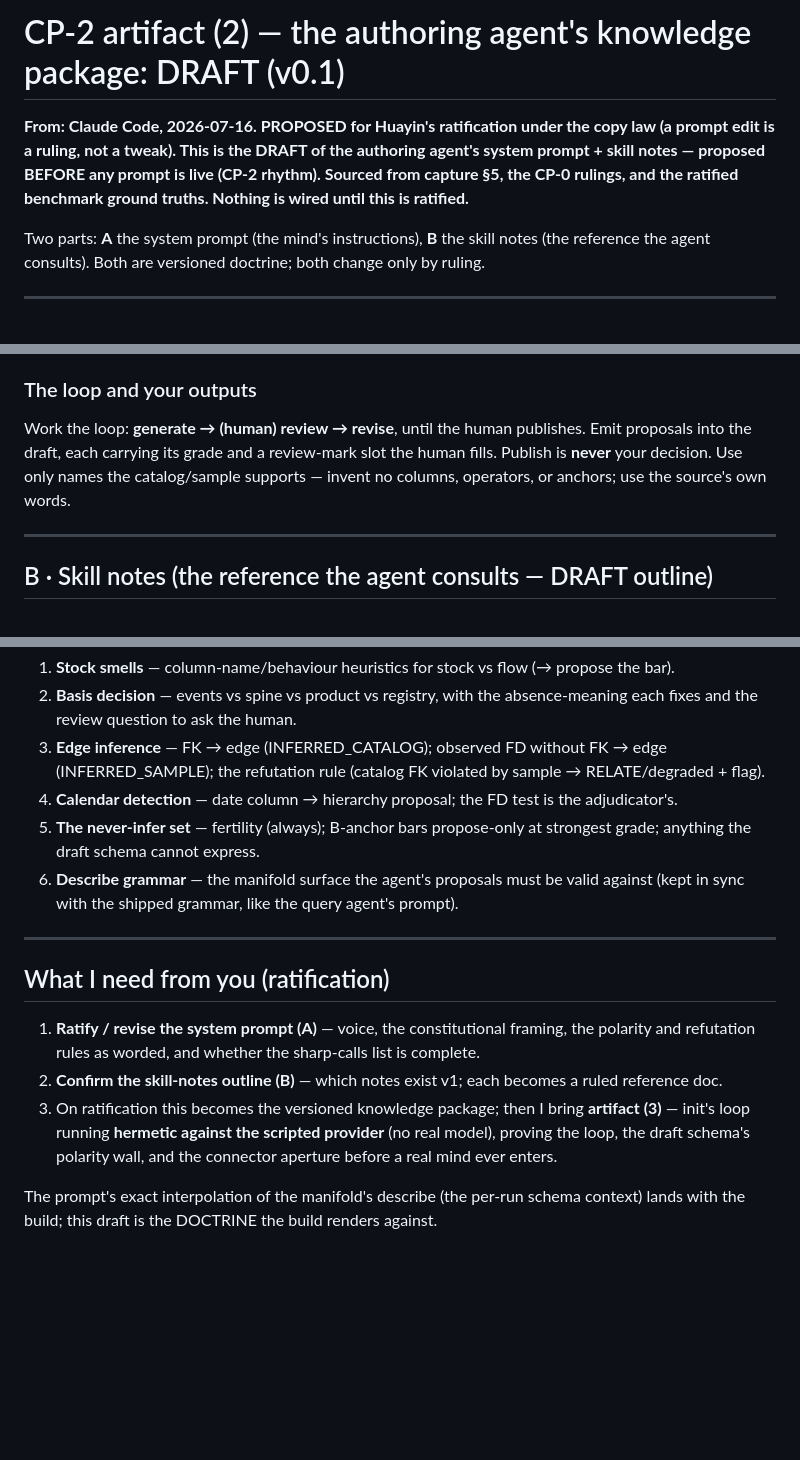
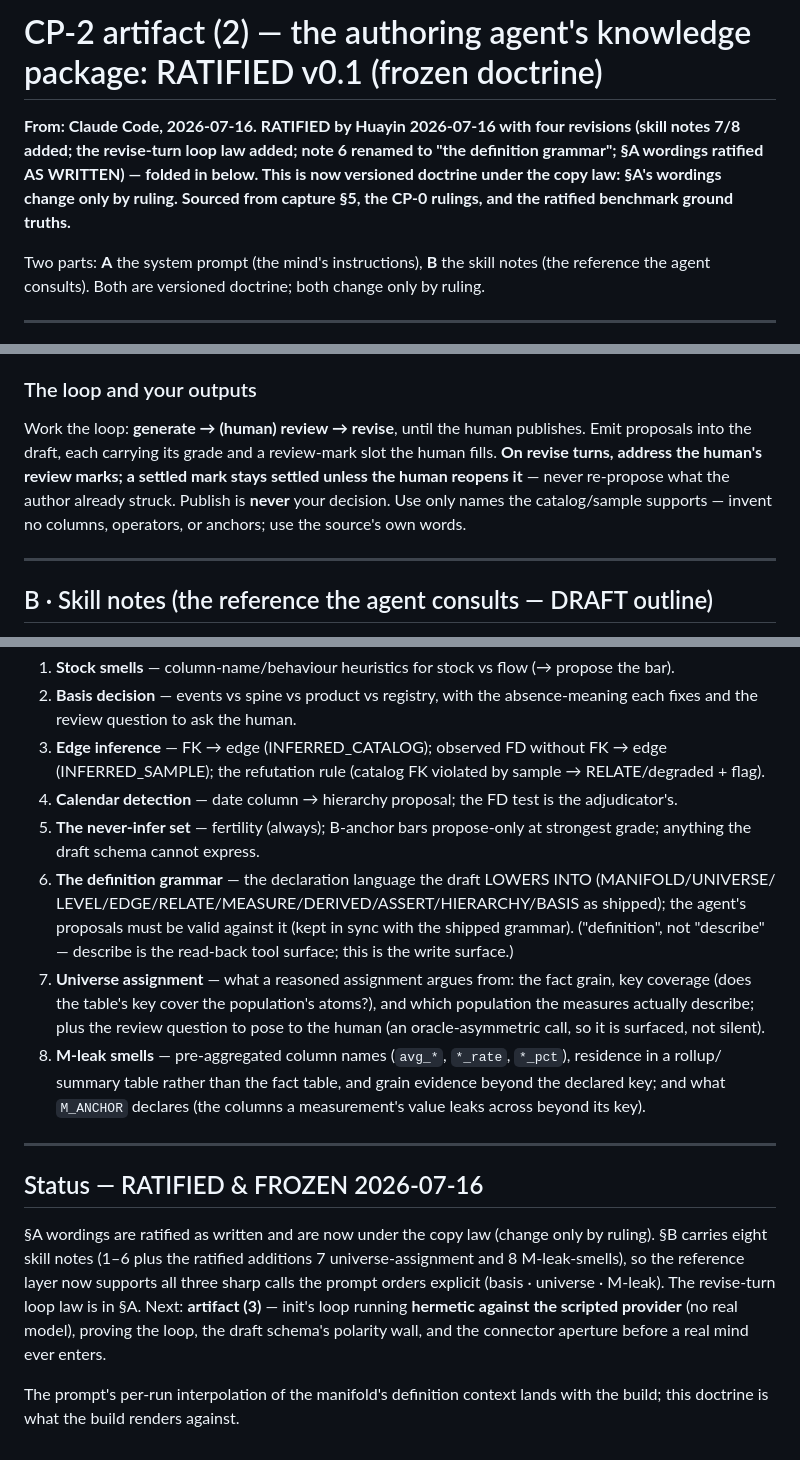
Before and after one commit to datumwise/columna, a Markdown page: specs/wp_cp2_knowledge_package_draft_v0_1.md, 3 parts joined by grey strips. GitHub-like rendering; blank space fills up the shorter version.

Commit message:
specs(cp2): knowledge package RATIFIED & frozen — 4 revisions folded (notes 7/8, revise-turn law, note-6 rename)
Huayin's four ratification revisions: skill note 7 (universe assignment) + note 8
(M-leak smells) so the reference layer supports all three sharp calls; the revise-turn
loop law (a settled mark stays settled unless the human reopens it); note 6 renamed
'the definition grammar' (write surface, not the describe read surface); §A wordings
ratified as written, now under the copy law. Next: artifact (3), init's hermetic loop.

Co-Authored-By: Claude Opus 4.8 <noreply@anthropic.com>

```diff
--- a/specs/wp_cp2_knowledge_package_draft_v0_1.md
+++ b/specs/wp_cp2_knowledge_package_draft_v0_1.md
@@ -1,8 +1,8 @@
-# CP-2 artifact (2) — the authoring agent's knowledge package: DRAFT (v0.1)
-**From: Claude Code, 2026-07-16. PROPOSED for Huayin's ratification under the copy law (a prompt edit
-is a ruling, not a tweak). This is the DRAFT of the authoring agent's system prompt + skill notes —
-proposed BEFORE any prompt is live (CP-2 rhythm). Sourced from capture §5, the CP-0 rulings, and the
-ratified benchmark ground truths. Nothing is wired until this is ratified.**
+# CP-2 artifact (2) — the authoring agent's knowledge package: RATIFIED v0.1 (frozen doctrine)
+**From: Claude Code, 2026-07-16. RATIFIED by Huayin 2026-07-16 with four revisions (skill notes 7/8
+added; the revise-turn loop law added; note 6 renamed to "the definition grammar"; §A wordings ratified
+AS WRITTEN) — folded in below. This is now versioned doctrine under the copy law: §A's wordings change
+only by ruling. Sourced from capture §5, the CP-0 rulings, and the ratified benchmark ground truths.**
 
 Two parts: **A** the system prompt (the mind's instructions), **B** the skill notes (the reference the
 agent consults). Both are versioned doctrine; both change only by ruling.
@@ -66,9 +66,10 @@ exists to kill. Short, differentiated, pointed at the oracle-asymmetric calls
 
 ### The loop and your outputs
 Work the loop: **generate → (human) review → revise**, until the human publishes. Emit proposals into
-the draft, each carrying its grade and a review-mark slot the human fills. Publish is **never** your
-decision. Use only names the catalog/sample supports — invent no columns, operators, or anchors; use
-the source's own words.
+the draft, each carrying its grade and a review-mark slot the human fills. **On revise turns, address
+the human's review marks; a settled mark stays settled unless the human reopens it** — never re-propose
+what the author already struck. Publish is **never** your decision. Use only names the catalog/sample
+supports — invent no columns, operators, or anchors; use the source's own words.
 
 ---
 
@@ -82,18 +83,26 @@ Short, retrievable notes (not prose to read start-to-finish); each is a ruled fa
 4. **Calendar detection** — date column → hierarchy proposal; the FD test is the adjudicator's.
 5. **The never-infer set** — fertility (always); B-anchor bars propose-only at strongest grade;
    anything the draft schema cannot express.
-6. **Describe grammar** — the manifold surface the agent's proposals must be valid against (kept in
-   sync with the shipped grammar, like the query agent's prompt).
+6. **The definition grammar** — the declaration language the draft LOWERS INTO (MANIFOLD/UNIVERSE/
+   LEVEL/EDGE/RELATE/MEASURE/DERIVED/ASSERT/HIERARCHY/BASIS as shipped); the agent's proposals must be
+   valid against it (kept in sync with the shipped grammar). ("definition", not "describe" — describe
+   is the read-back tool surface; this is the write surface.)
+7. **Universe assignment** — what a reasoned assignment argues from: the fact grain, key coverage (does
+   the table's key cover the population's atoms?), and which population the measures actually describe;
+   plus the review question to pose to the human (an oracle-asymmetric call, so it is surfaced, not silent).
+8. **M-leak smells** — pre-aggregated column names (`avg_*`, `*_rate`, `*_pct`), residence in a rollup/
+   summary table rather than the fact table, and grain evidence beyond the declared key; and what
+   `M_ANCHOR` declares (the columns a measurement's value leaks across beyond its key).
 
 ---
 
-## What I need from you (ratification)
-1. **Ratify / revise the system prompt (A)** — voice, the constitutional framing, the polarity and
-   refutation rules as worded, and whether the sharp-calls list is complete.
-2. **Confirm the skill-notes outline (B)** — which notes exist v1; each becomes a ruled reference doc.
-3. On ratification this becomes the versioned knowledge package; then I bring **artifact (3)** — init's
-   loop running **hermetic against the scripted provider** (no real model), proving the loop, the draft
-   schema's polarity wall, and the connector aperture before a real mind ever enters.
+## Status — RATIFIED & FROZEN 2026-07-16
+§A wordings are ratified as written and are now under the copy law (change only by ruling). §B carries
+eight skill notes (1–6 plus the ratified additions 7 universe-assignment and 8 M-leak-smells), so the
+reference layer now supports all three sharp calls the prompt orders explicit (basis · universe · M-leak).
+The revise-turn loop law is in §A. Next: **artifact (3)** — init's loop running **hermetic against the
+scripted provider** (no real model), proving the loop, the draft schema's polarity wall, and the
+connector aperture before a real mind ever enters.
 
-The prompt's exact interpolation of the manifold's describe (the per-run schema context) lands with the
-build; this draft is the DOCTRINE the build renders against.
+The prompt's per-run interpolation of the manifold's definition context lands with the build; this
+doctrine is what the build renders against.
```
